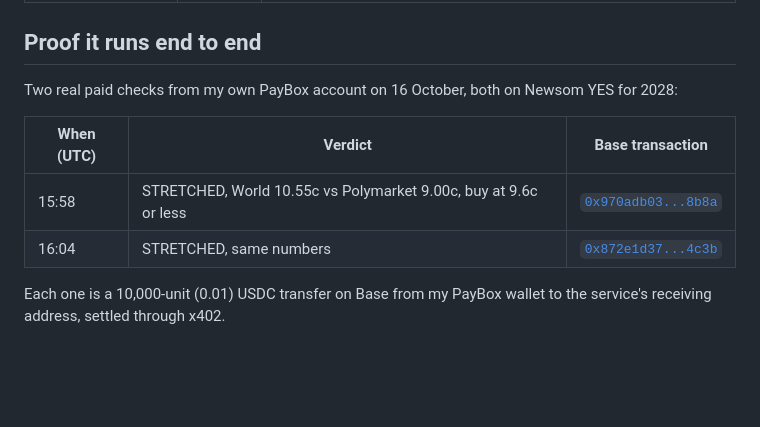
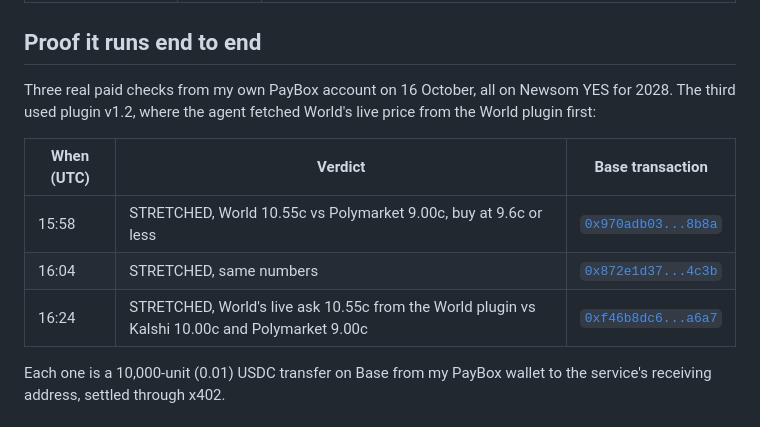
Before and after one commit to iamrobertmoore/second-opinion-paybox, a Markdown page: README.md, the part around the change. GitHub-like rendering; blank space fills up the shorter version.

Commit message:
README: third paid run with World's live price

```diff
--- a/README.md
+++ b/README.md
@@ -55,12 +55,13 @@ The plugin has three tools:
 
 ## Proof it runs end to end
 
-Two real paid checks from my own PayBox account on 16 October, both on Newsom YES for 2028:
+Three real paid checks from my own PayBox account on 16 October, all on Newsom YES for 2028. The third used plugin v1.2, where the agent fetched World's live price from the World plugin first:
 
 | When (UTC) | Verdict | Base transaction |
 |---|---|---|
 | 15:58 | STRETCHED, World 10.55c vs Polymarket 9.00c, buy at 9.6c or less | [`0x970adb03...8b8a`](https://basescan.org/tx/0x970adb03a9dc0d1d82a8ac0756859547a96fe6d46348d807d7d0b913e3ed8b8a) |
 | 16:04 | STRETCHED, same numbers | [`0x872e1d37...4c3b`](https://basescan.org/tx/0x872e1d3704220b05194f971c3b4902867c8fa31211dba69b9029db9efb754c3b) |
+| 16:24 | STRETCHED, World's live ask 10.55c from the World plugin vs Kalshi 10.00c and Polymarket 9.00c | [`0xf46b8dc6...a6a7`](https://basescan.org/tx/0xf46b8dc6db9cf368d478e1fca67ef41eb7b859d3169e06b4d980f4498020a6a7) |
 
 Each one is a 10,000-unit (0.01) USDC transfer on Base from my PayBox wallet to the service's receiving address, settled through x402.
 
```
